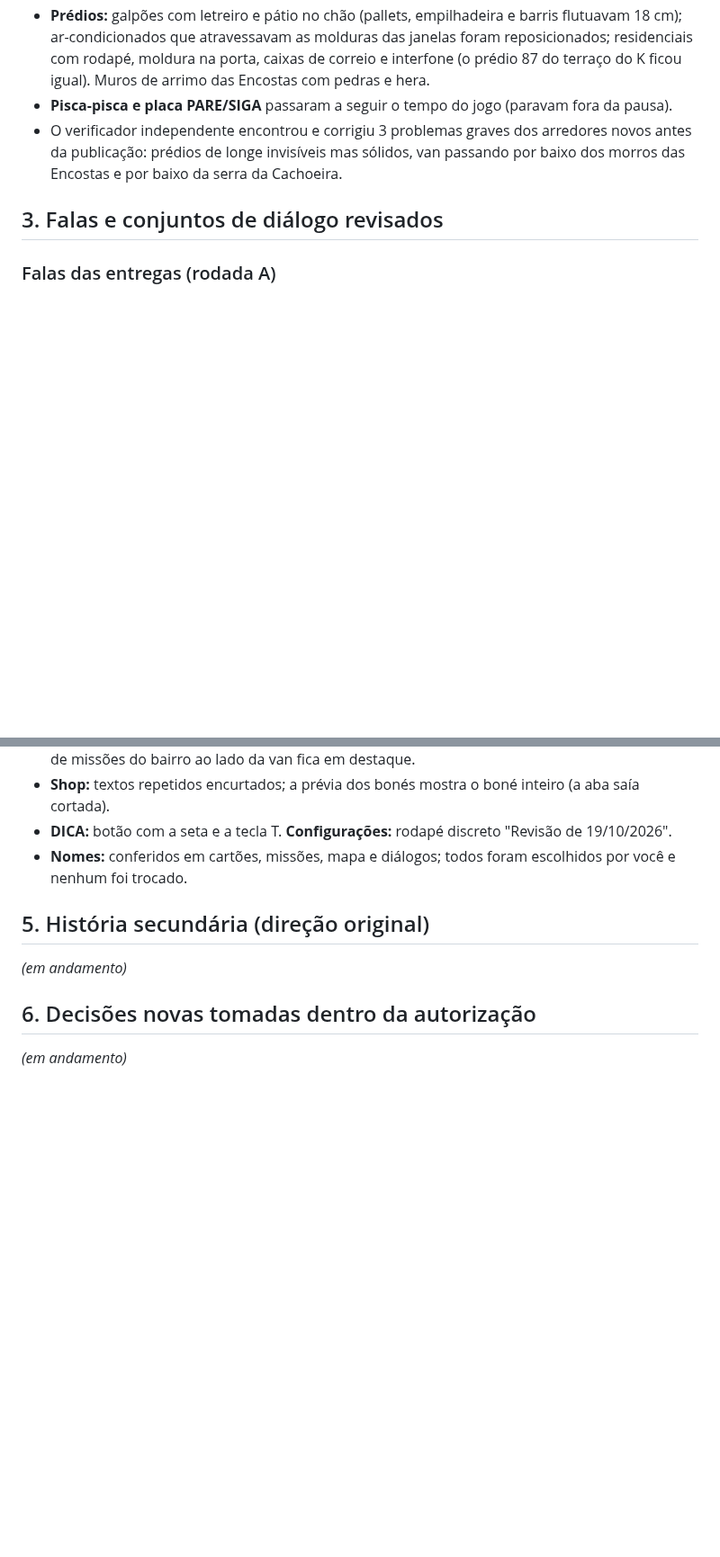
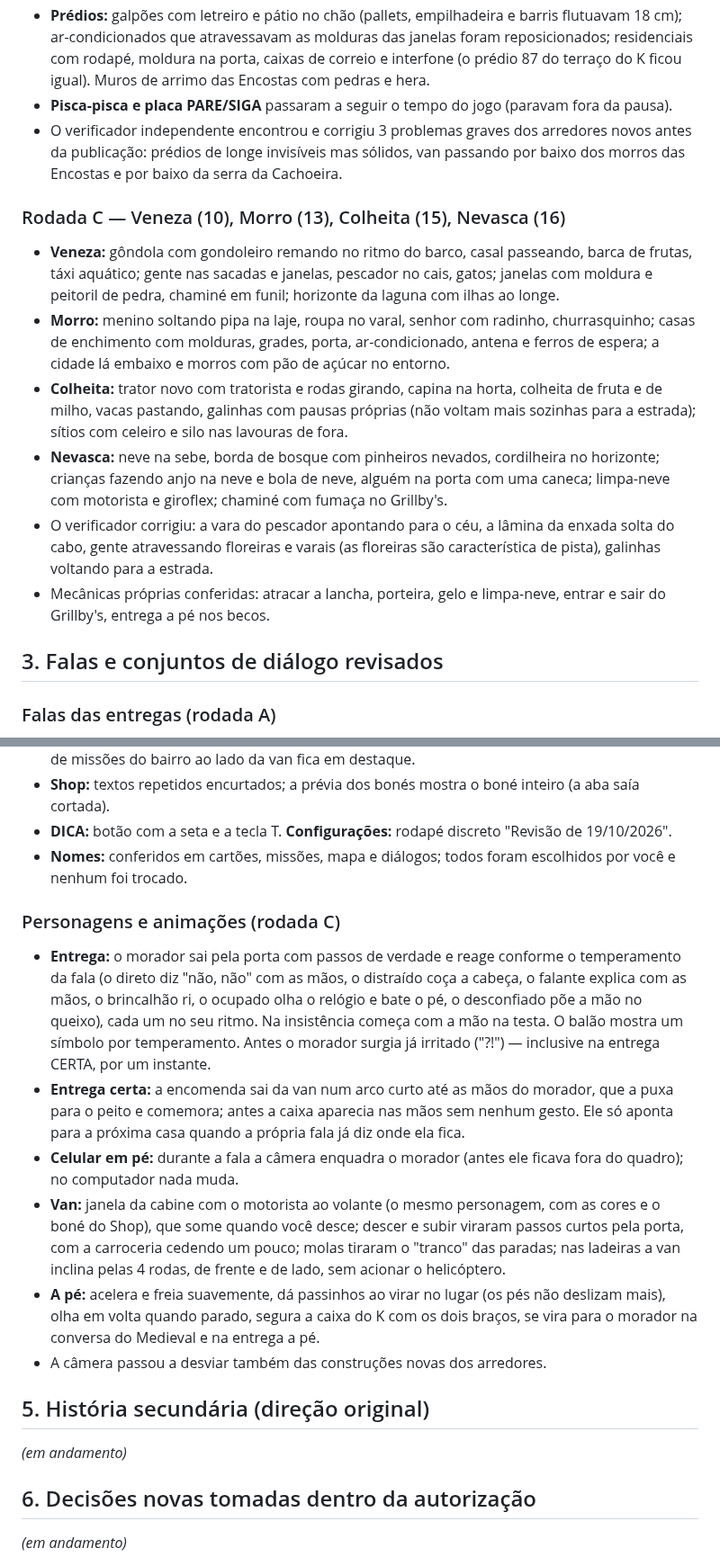
Before and after one commit to JoaoKoDiz/ADRESS, a Markdown page: REVISAO_2026-10-19.md, 2 parts joined by grey strips. Shown at 90% size. GitHub-like rendering; blank space fills up the shorter version.

Commit message:
Relatório: rodada C
Co-Authored-By: Claude Opus 5.5 <noreply@anthropic.com>
Claude-Session: https://claude.ai/code/session_01WJN2k6SsBf9ZfTi7hzrEi2

```diff
--- a/REVISAO_2026-10-19.md
+++ b/REVISAO_2026-10-19.md
@@ -66,6 +66,19 @@ entra na versão original.
 - O verificador independente encontrou e corrigiu 3 problemas graves dos arredores novos antes da publicação: prédios de longe
   invisíveis mas sólidos, van passando por baixo dos morros das Encostas e por baixo da serra da Cachoeira.
 
+### Rodada C — Veneza (10), Morro (13), Colheita (15), Nevasca (16)
+- **Veneza:** gôndola com gondoleiro remando no ritmo do barco, casal passeando, barca de frutas, táxi aquático; gente nas sacadas e
+  janelas, pescador no cais, gatos; janelas com moldura e peitoril de pedra, chaminé em funil; horizonte da laguna com ilhas ao longe.
+- **Morro:** menino soltando pipa na laje, roupa no varal, senhor com radinho, churrasquinho; casas de enchimento com molduras, grades,
+  porta, ar-condicionado, antena e ferros de espera; a cidade lá embaixo e morros com pão de açúcar no entorno.
+- **Colheita:** trator novo com tratorista e rodas girando, capina na horta, colheita de fruta e de milho, vacas pastando, galinhas com
+  pausas próprias (não voltam mais sozinhas para a estrada); sítios com celeiro e silo nas lavouras de fora.
+- **Nevasca:** neve na sebe, borda de bosque com pinheiros nevados, cordilheira no horizonte; crianças fazendo anjo na neve e bola de
+  neve, alguém na porta com uma caneca; limpa-neve com motorista e giroflex; chaminé com fumaça no Grillby's.
+- O verificador corrigiu: a vara do pescador apontando para o céu, a lâmina da enxada solta do cabo, gente atravessando floreiras e
+  varais (as floreiras são característica de pista), galinhas voltando para a estrada.
+- Mecânicas próprias conferidas: atracar a lancha, porteira, gelo e limpa-neve, entrar e sair do Grillby's, entrega a pé nos becos.
+
 ## 3. Falas e conjuntos de diálogo revisados
 
 ### Falas das entregas (rodada A)
@@ -116,6 +129,21 @@ meias antigravidade, novela da Terra); **Medieval** com vocabulário claro (embr
 - **DICA:** botão com a seta e a tecla T. **Configurações:** rodapé discreto "Revisão de 19/10/2026".
 - **Nomes:** conferidos em cartões, missões, mapa e diálogos; todos foram escolhidos por você e nenhum foi trocado.
 
+### Personagens e animações (rodada C)
+- **Entrega:** o morador sai pela porta com passos de verdade e reage conforme o temperamento da fala (o direto diz "não, não" com as
+  mãos, o distraído coça a cabeça, o falante explica com as mãos, o brincalhão ri, o ocupado olha o relógio e bate o pé, o desconfiado
+  põe a mão no queixo), cada um no seu ritmo. Na insistência começa com a mão na testa. O balão mostra um símbolo por temperamento.
+  Antes o morador surgia já irritado ("?!") — inclusive na entrega CERTA, por um instante.
+- **Entrega certa:** a encomenda sai da van num arco curto até as mãos do morador, que a puxa para o peito e comemora; antes a caixa
+  aparecia nas mãos sem nenhum gesto. Ele só aponta para a próxima casa quando a própria fala já diz onde ela fica.
+- **Celular em pé:** durante a fala a câmera enquadra o morador (antes ele ficava fora do quadro); no computador nada muda.
+- **Van:** janela da cabine com o motorista ao volante (o mesmo personagem, com as cores e o boné do Shop), que some quando você desce;
+  descer e subir viraram passos curtos pela porta, com a carroceria cedendo um pouco; molas tiraram o "tranco" das paradas; nas
+  ladeiras a van inclina pelas 4 rodas, de frente e de lado, sem acionar o helicóptero.
+- **A pé:** acelera e freia suavemente, dá passinhos ao virar no lugar (os pés não deslizam mais), olha em volta quando parado, segura
+  a caixa do K com os dois braços, se vira para o morador na conversa do Medieval e na entrega a pé.
+- A câmera passou a desviar também das construções novas dos arredores.
+
 ## 5. História secundária (direção original)
 _(em andamento)_
 
```
